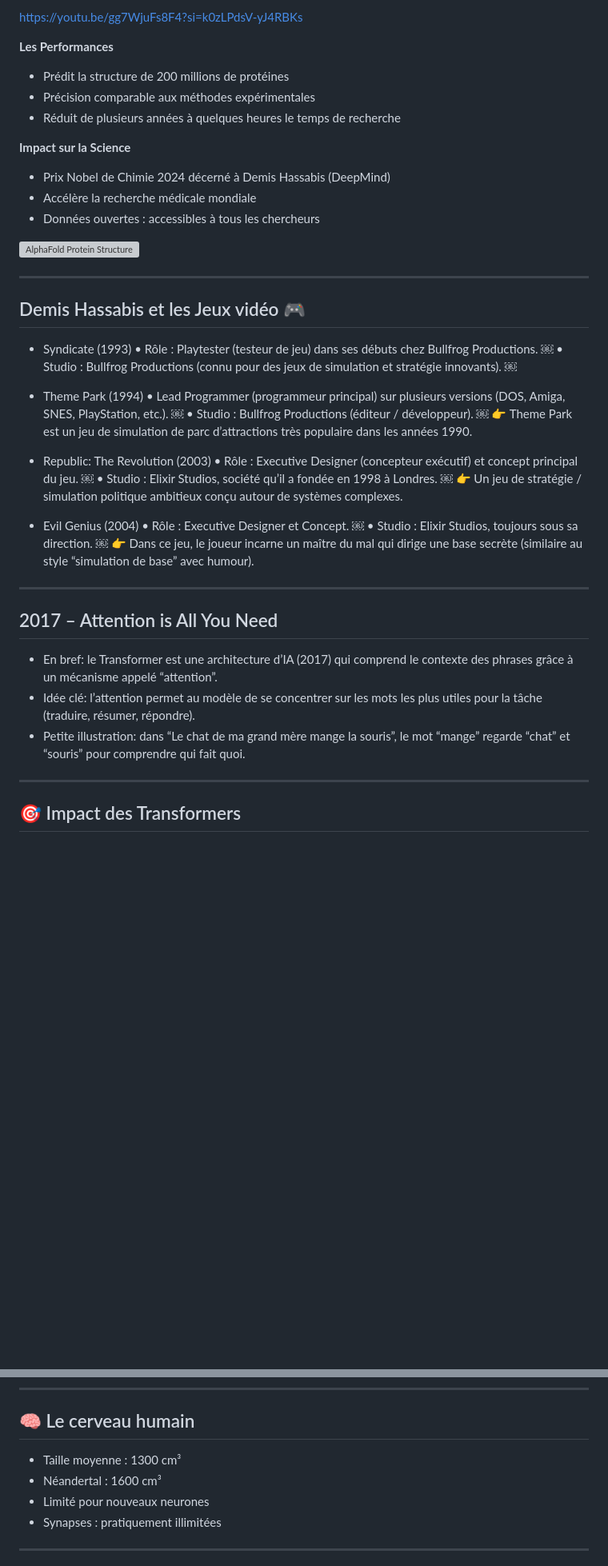
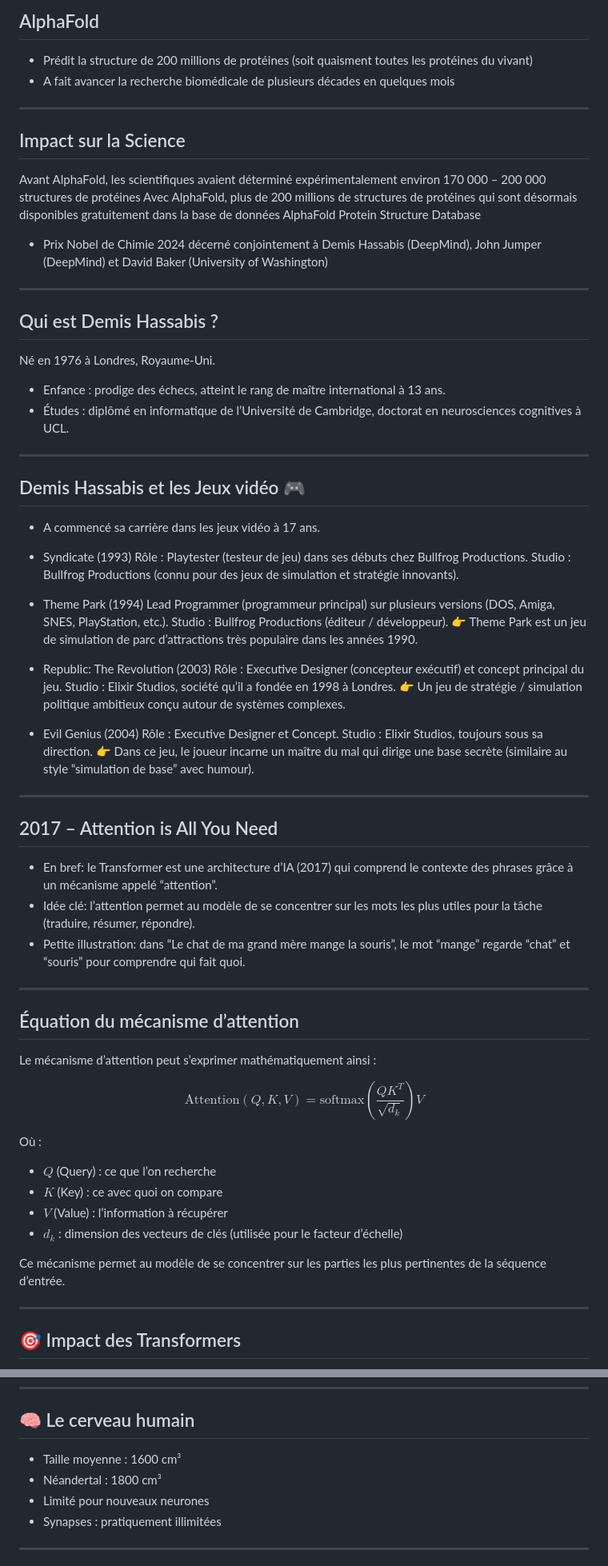
Before and after one commit to famibelle/ConferenceIntelligenceArtificielle, a Markdown page: ConférenceIA.md, 2 parts joined by grey strips. Shown at 80% size. Drawn GitHub-style; blank space fills up the shorter version; grey boxes are pictures that could not be loaded.

Commit message:
Refactor content and structure in ConférenceIA.md for improved clarity and consistency

```diff
--- a/ConférenceIA.md
+++ b/ConférenceIA.md
@@ -471,42 +450,47 @@ Lee Sedol
 
-https://youtu.be/gg7WjuFs8F4?si=k0zLPdsV-yJ4RBKs
+## AlphaFold
+- Prédit la structure de 200 millions de protéines (soit quaisment toutes les protéines du vivant)
+- A fait avancer la recherche biomédicale de plusieurs décades en quelques mois
 
+---
+<!-- .slide: data-layout="two-column" data-img="https://tse4.mm.bing.net/th/id/OIP.mY0EH8QNYbBHbI5OP_K2LAHaL_?cb=defcache2defcache=1&rs=1&pid=ImgDetMain&o=7&rm=3" -->
+## Impact sur la Science
+Avant AlphaFold, les scientifiques avaient déterminé expérimentalement environ 170 000 – 200 000 structures de protéines
+Avec AlphaFold, plus de 200 millions de structures de protéines qui sont désormais disponibles gratuitement dans la base de données AlphaFold Protein Structure Database
 
-**Les Performances**
-- Prédit la structure de 200 millions de protéines
-- Précision comparable aux méthodes expérimentales
-- Réduit de plusieurs années à quelques heures le temps de recherche
+- Prix Nobel de Chimie 2024 décerné conjointement à Demis Hassabis (DeepMind), John Jumper (DeepMind) et David Baker (University of Washington)
 
-**Impact sur la Science**
-- Prix Nobel de Chimie 2024 décerné à Demis Hassabis (DeepMind)
-- Accélère la recherche médicale mondiale
-- Données ouvertes : accessibles à tous les chercheurs
+---
 
-![AlphaFold Protein Structure](https://cdn.the-scientist.com/assets/articleNo/68887/aImg/43733/alphafold-l.png)
+<!-- .slide: data-layout="two-column" data-img="https://cbmm.mit.edu/sites/default/files/styles/colorbox_for_node_images/public/news-events/65e80469-36b7-44de-bb8c-0ddb5b00.jpeg?itok=br6JZi3g" -->
+
+## Qui est Demis Hassabis ?
+Né en 1976 à Londres, Royaume-Uni.
+- Enfance : prodige des échecs, atteint le rang de maître international à 13 ans.
+- Études : diplômé en informatique de l’Université de Cambridge, doctorat en neurosciences cognitives à UCL.
 
 ---
 
 ## Demis Hassabis et les Jeux vidéo 🎮
-
+- A commencé sa carrière dans les jeux vidéo à 17 ans.
 - Syndicate (1993)
-	•	Rôle : Playtester (testeur de jeu) dans ses débuts chez Bullfrog Productions.  ￼
-	•	Studio : Bullfrog Productions (connu pour des jeux de simulation et stratégie innovants).  ￼
+Rôle : Playtester (testeur de jeu) dans ses débuts chez Bullfrog Productions.
+Studio : Bullfrog Productions (connu pour des jeux de simulation et stratégie innovants).
 
 - Theme Park (1994)
-	•	Lead Programmer (programmeur principal) sur plusieurs versions (DOS, Amiga, SNES, PlayStation, etc.).  ￼
-	•	Studio : Bullfrog Productions (éditeur / développeur).  ￼
+Lead Programmer (programmeur principal) sur plusieurs versions (DOS, Amiga, SNES, PlayStation, etc.).
+Studio : Bullfrog Productions (éditeur / développeur).
 👉 Theme Park est un jeu de simulation de parc d’attractions très populaire dans les années 1990.
 
 - Republic: The Revolution (2003)
-	•	Rôle : Executive Designer (concepteur exécutif) et concept principal du jeu.  ￼
-	•	Studio : Elixir Studios, société qu’il a fondée en 1998 à Londres.  ￼
+Rôle : Executive Designer (concepteur exécutif) et concept principal du jeu.
+Studio : Elixir Studios, société qu’il a fondée en 1998 à Londres.
 👉 Un jeu de stratégie / simulation politique ambitieux conçu autour de systèmes complexes.
 
 - Evil Genius (2004)
-	•	Rôle : Executive Designer et Concept.  ￼
-	•	Studio : Elixir Studios, toujours sous sa direction.  ￼
+Rôle : Executive Designer et Concept.
+Studio : Elixir Studios, toujours sous sa direction.
 👉 Dans ce jeu, le joueur incarne un maître du mal qui dirige une base secrète (similaire au style “simulation de base” avec humour).
-
 
 ---
 
@@ -515,6 +499,22 @@ https://youtu.be/gg7WjuFs8F4?si=k0zLPdsV-yJ4RBKs
 - En bref: le Transformer est une architecture d’IA (2017) qui comprend le contexte des phrases grâce à un mécanisme appelé “attention”.
 - Idée clé: l’attention permet au modèle de se concentrer sur les mots les plus utiles pour la tâche (traduire, résumer, répondre).
 - Petite illustration: dans “Le chat de ma grand mère mange la souris”, le mot “mange” regarde “chat” et “souris” pour comprendre qui fait quoi.
+
+---
+
+## Équation du mécanisme d’attention
+
+Le mécanisme d’attention peut s’exprimer mathématiquement ainsi :
+
+$$\text{Attention}(Q,K,V) = \text{softmax}\left(\frac{Q K^T}{\sqrt{d_k}}\right) V$$
+
+Où :
+- $Q$ (Query) : ce que l’on recherche
+- $K$ (Key) : ce avec quoi on compare
+- $V$ (Value) : l’information à récupérer
+- $d_k$ : dimension des vecteurs de clés (utilisée pour le facteur d’échelle)
+
+Ce mécanisme permet au modèle de se concentrer sur les parties les plus pertinentes de la séquence d’entrée.
 
 ---
 
@@ -858,8 +856,8 @@ Elle visualise comment le modèle traite les images d'entrée, extrait les carac
 <!-- .slide: data-layout="text-image" data-img="https://image1.slideserve.com/2915781/brain-size-in-mammals-l.jpg" data-alt="Taille du cerveau chez les mammifères" -->
 
 ## 🧠 Le cerveau humain
-- Taille moyenne : 1300 cm³
-- Néandertal : 1600 cm³
+- Taille moyenne : 1600 cm³
+- Néandertal : 1800 cm³
 - Limité pour nouveaux neurones
 - Synapses : pratiquement illimitées
 
```
Also changed, not shown: other parts of ConférenceIA.md (+120 -135 lines).
